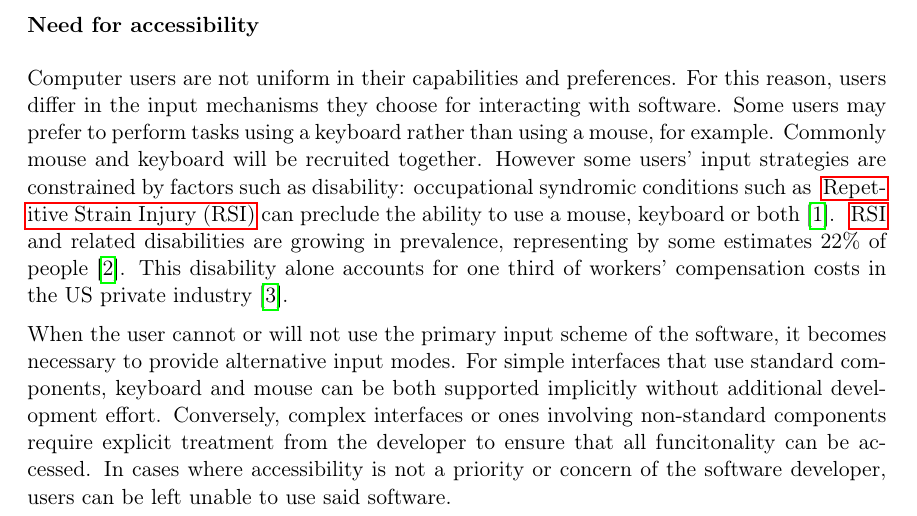
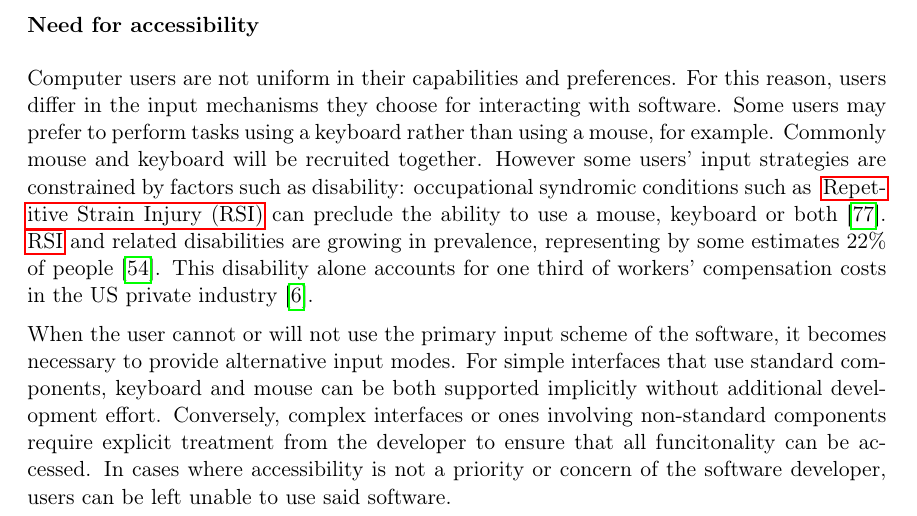
Before and after one commit to Birch-san/diss, a LaTeX thesis (finalpush/Diss.tex): part of page 17 of 149, cut so that both start at the same text. Compiled offline with pdfLaTeX.

Commit message:
alphabetical citations, but still need to make initial become suffix

```diff
--- a/finalpush/Diss.tex
+++ b/finalpush/Diss.tex
@@ -78,7 +78,7 @@
 \usepackage{float}
 
 %,bibencoding=utf8
-\usepackage[sorting=none,backend=bibtex]{biblatex}
+\usepackage[firstinits=true, sorting=nyt,backend=bibtex]{biblatex}
 %\usepackage[sorting=none,backend=biber,bibencoding=utf8]{biblatex}
 \bibliography{Diss}
 
```
